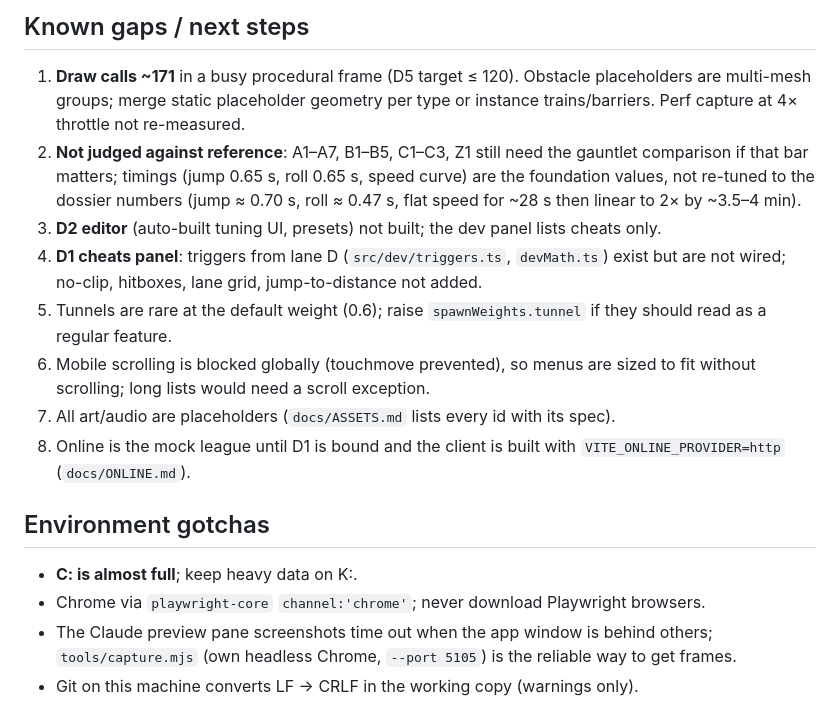
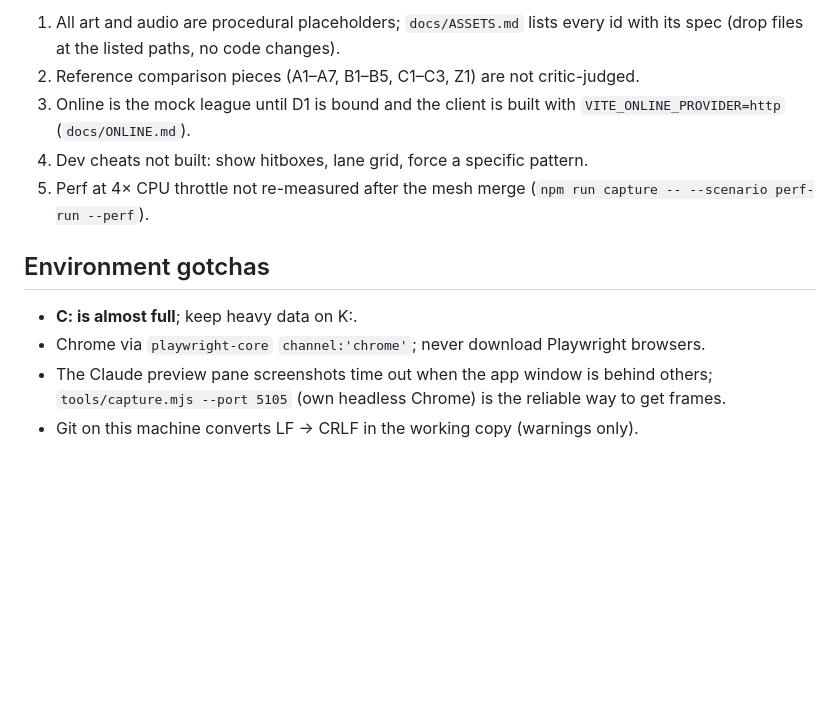
Before and after one commit to DotH0llow/hydra-surfers, a Markdown page: gauntlet/HANDOFF.md, the part around one of its changes. Rendered like a GitHub page; blank space fills up the shorter version.

```diff
--- a/gauntlet/HANDOFF.md
+++ b/gauntlet/HANDOFF.md
@@ -38,18 +37,13 @@ Lean, inline, no agent fan-out. The gauntlet A/B critic loop was **not** run; pi
 
-## Known gaps / next steps
-
-1. **Draw calls ~171** in a busy procedural frame (D5 target ≤ 120). Obstacle placeholders are multi-mesh groups; merge static placeholder geometry per type or instance trains/barriers. Perf capture at 4× throttle not re-measured.
-2. **Not judged against reference**: A1–A7, B1–B5, C1–C3, Z1 still need the gauntlet comparison if that bar matters; timings (jump 0.65 s, roll 0.65 s, speed curve) are the foundation values, not re-tuned to the dossier numbers (jump ≈ 0.70 s, roll ≈ 0.47 s, flat speed for ~28 s then linear to 2× by ~3.5–4 min).
-3. **D2 editor** (auto-built tuning UI, presets) not built; the dev panel lists cheats only.
-4. **D1 cheats panel**: triggers from lane D (`src/dev/triggers.ts`, `devMath.ts`) exist but are not wired; no-clip, hitboxes, lane grid, jump-to-distance not added.
-5. Tunnels are rare at the default weight (0.6); raise `spawnWeights.tunnel` if they should read as a regular feature.
-6. Mobile scrolling is blocked globally (touchmove prevented), so menus are sized to fit without scrolling; long lists would need a scroll exception.
-7. All art/audio are placeholders (`docs/ASSETS.md` lists every id with its spec).
-8. Online is the mock league until D1 is bound and the client is built with `VITE_ONLINE_PROVIDER=http` (`docs/ONLINE.md`).
+1. All art and audio are procedural placeholders; `docs/ASSETS.md` lists every id with its spec (drop files at the listed paths, no code changes).
+2. Reference comparison pieces (A1–A7, B1–B5, C1–C3, Z1) are not critic-judged.
+3. Online is the mock league until D1 is bound and the client is built with `VITE_ONLINE_PROVIDER=http` (`docs/ONLINE.md`).
+4. Dev cheats not built: show hitboxes, lane grid, force a specific pattern.
+5. Perf at 4× CPU throttle not re-measured after the mesh merge (`npm run capture -- --scenario perf-run --perf`).
 
 ## Environment gotchas
 
 - **C: is almost full**; keep heavy data on K:.
 - Chrome via `playwright-core` `channel:'chrome'`; never download Playwright browsers.
-- The Claude preview pane screenshots time out when the app window is behind others; `tools/capture.mjs` (own headless Chrome, `--port 5105`) is the reliable way to get frames.
+- The Claude preview pane screenshots time out when the app window is behind others; `tools/capture.mjs --port 5105` (own headless Chrome) is the reliable way to get frames.
 - Git on this machine converts LF → CRLF in the working copy (warnings only).
```
Also changed, not shown: other parts of gauntlet/HANDOFF.md (+24 -25 lines), README.md (+3 -2 lines).
